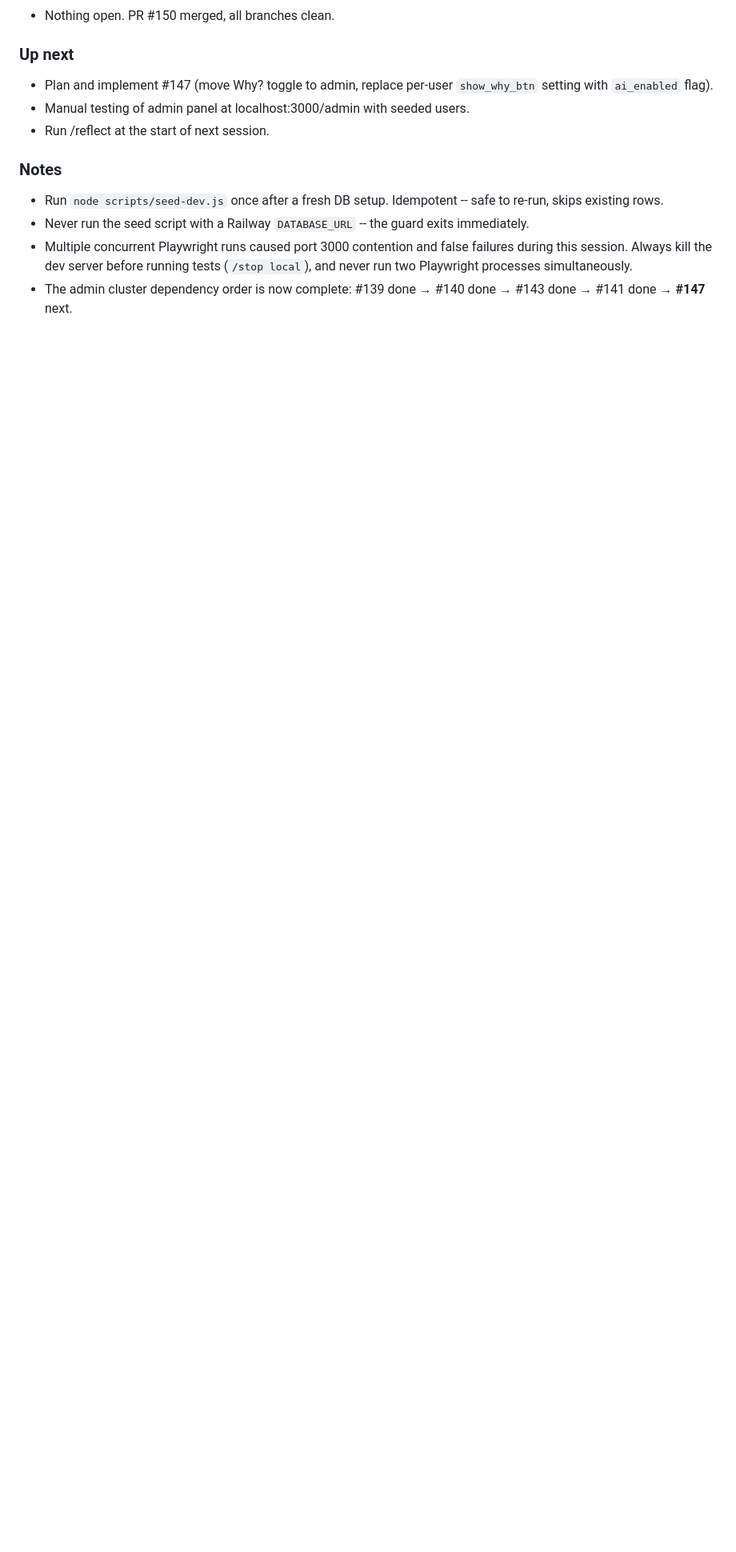
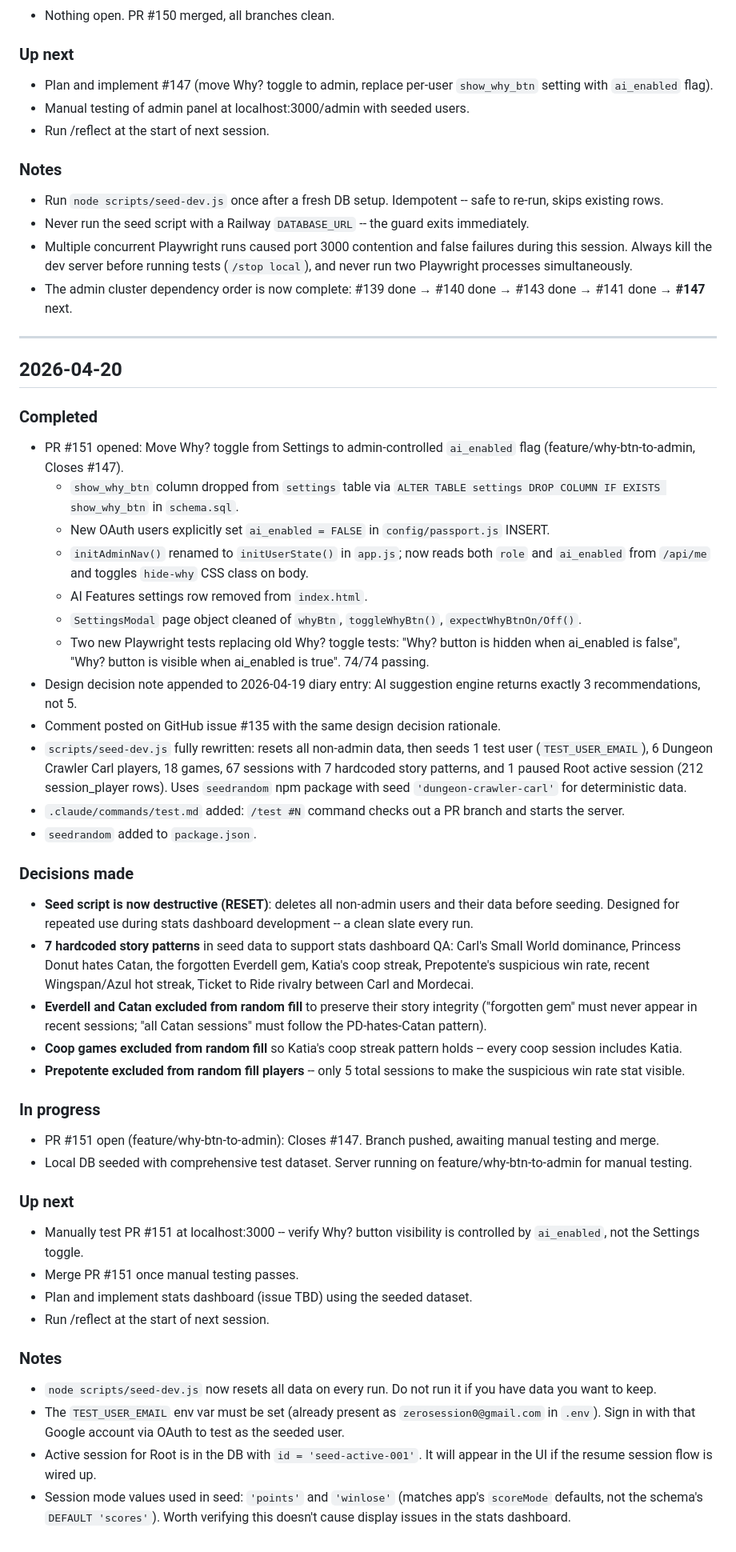
Before and after one commit to pwluedke/session-zero, a Markdown page: docs/diary.md, the part around the change. Shown at 80% size. Rendered like a GitHub page; blank space fills up the shorter version.

Commit message:
Add diary entry for 2026-04-20 session
Co-Authored-By: Claude Sonnet 4.6 <noreply@anthropic.com>

```diff
--- a/docs/diary.md
+++ b/docs/diary.md
@@ -202,3 +202,44 @@ Read at the start of every session using /reflect.
 - Never run the seed script with a Railway `DATABASE_URL` -- the guard exits immediately.
 - Multiple concurrent Playwright runs caused port 3000 contention and false failures during this session. Always kill the dev server before running tests (`/stop local`), and never run two Playwright processes simultaneously.
 - The admin cluster dependency order is now complete: #139 done → #140 done → #143 done → #141 done → **#147** next.
+
+---
+
+## 2026-04-20
+
+### Completed
+- PR #151 opened: Move Why? toggle from Settings to admin-controlled `ai_enabled` flag (feature/why-btn-to-admin, Closes #147).
+  - `show_why_btn` column dropped from `settings` table via `ALTER TABLE settings DROP COLUMN IF EXISTS show_why_btn` in `schema.sql`.
+  - New OAuth users explicitly set `ai_enabled = FALSE` in `config/passport.js` INSERT.
+  - `initAdminNav()` renamed to `initUserState()` in `app.js`; now reads both `role` and `ai_enabled` from `/api/me` and toggles `hide-why` CSS class on body.
+  - AI Features settings row removed from `index.html`.
+  - `SettingsModal` page object cleaned of `whyBtn`, `toggleWhyBtn()`, `expectWhyBtnOn/Off()`.
+  - Two new Playwright tests replacing old Why? toggle tests: "Why? button is hidden when ai_enabled is false", "Why? button is visible when ai_enabled is true". 74/74 passing.
+- Design decision note appended to 2026-04-19 diary entry: AI suggestion engine returns exactly 3 recommendations, not 5.
+- Comment posted on GitHub issue #135 with the same design decision rationale.
+- `scripts/seed-dev.js` fully rewritten: resets all non-admin data, then seeds 1 test user (`TEST_USER_EMAIL`), 6 Dungeon Crawler Carl players, 18 games, 67 sessions with 7 hardcoded story patterns, and 1 paused Root active session (212 session_player rows). Uses `seedrandom` npm package with seed `'dungeon-crawler-carl'` for deterministic data.
+- `.claude/commands/test.md` added: `/test #N` command checks out a PR branch and starts the server.
+- `seedrandom` added to `package.json`.
+
+### Decisions made
+- **Seed script is now destructive (RESET)**: deletes all non-admin users and their data before seeding. Designed for repeated use during stats dashboard development -- a clean slate every run.
+- **7 hardcoded story patterns** in seed data to support stats dashboard QA: Carl's Small World dominance, Princess Donut hates Catan, the forgotten Everdell gem, Katia's coop streak, Prepotente's suspicious win rate, recent Wingspan/Azul hot streak, Ticket to Ride rivalry between Carl and Mordecai.
+- **Everdell and Catan excluded from random fill** to preserve their story integrity ("forgotten gem" must never appear in recent sessions; "all Catan sessions" must follow the PD-hates-Catan pattern).
+- **Coop games excluded from random fill** so Katia's coop streak pattern holds -- every coop session includes Katia.
+- **Prepotente excluded from random fill players** -- only 5 total sessions to make the suspicious win rate stat visible.
+
+### In progress
+- PR #151 open (feature/why-btn-to-admin): Closes #147. Branch pushed, awaiting manual testing and merge.
+- Local DB seeded with comprehensive test dataset. Server running on feature/why-btn-to-admin for manual testing.
+
+### Up next
+- Manually test PR #151 at localhost:3000 -- verify Why? button visibility is controlled by `ai_enabled`, not the Settings toggle.
+- Merge PR #151 once manual testing passes.
+- Plan and implement stats dashboard (issue TBD) using the seeded dataset.
+- Run /reflect at the start of next session.
+
+### Notes
+- `node scripts/seed-dev.js` now resets all data on every run. Do not run it if you have data you want to keep.
+- The `TEST_USER_EMAIL` env var must be set (already present as `zerosession0@gmail.com` in `.env`). Sign in with that Google account via OAuth to test as the seeded user.
+- Active session for Root is in the DB with `id = 'seed-active-001'`. It will appear in the UI if the resume session flow is wired up.
+- Session mode values used in seed: `'points'` and `'winlose'` (matches app's `scoreMode` defaults, not the schema's `DEFAULT 'scores'`). Worth verifying this doesn't cause display issues in the stats dashboard.
```
